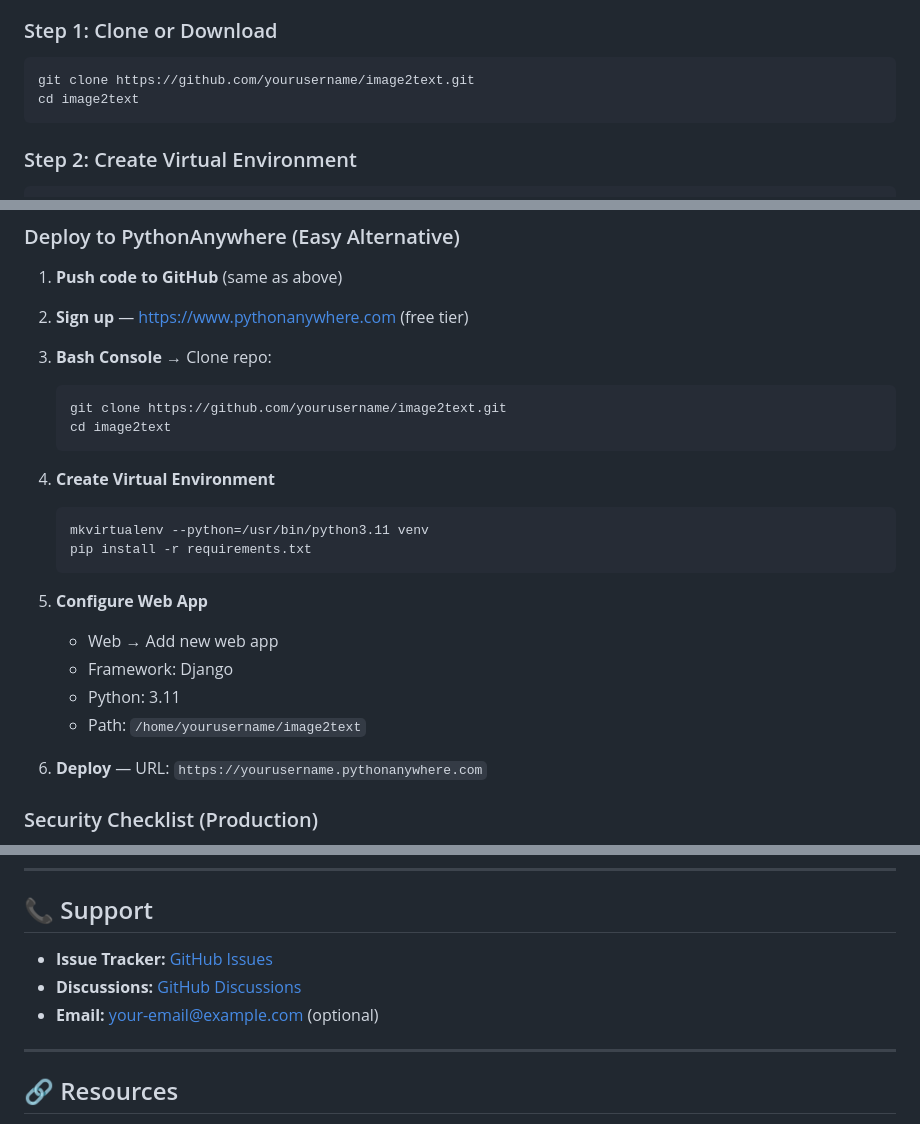
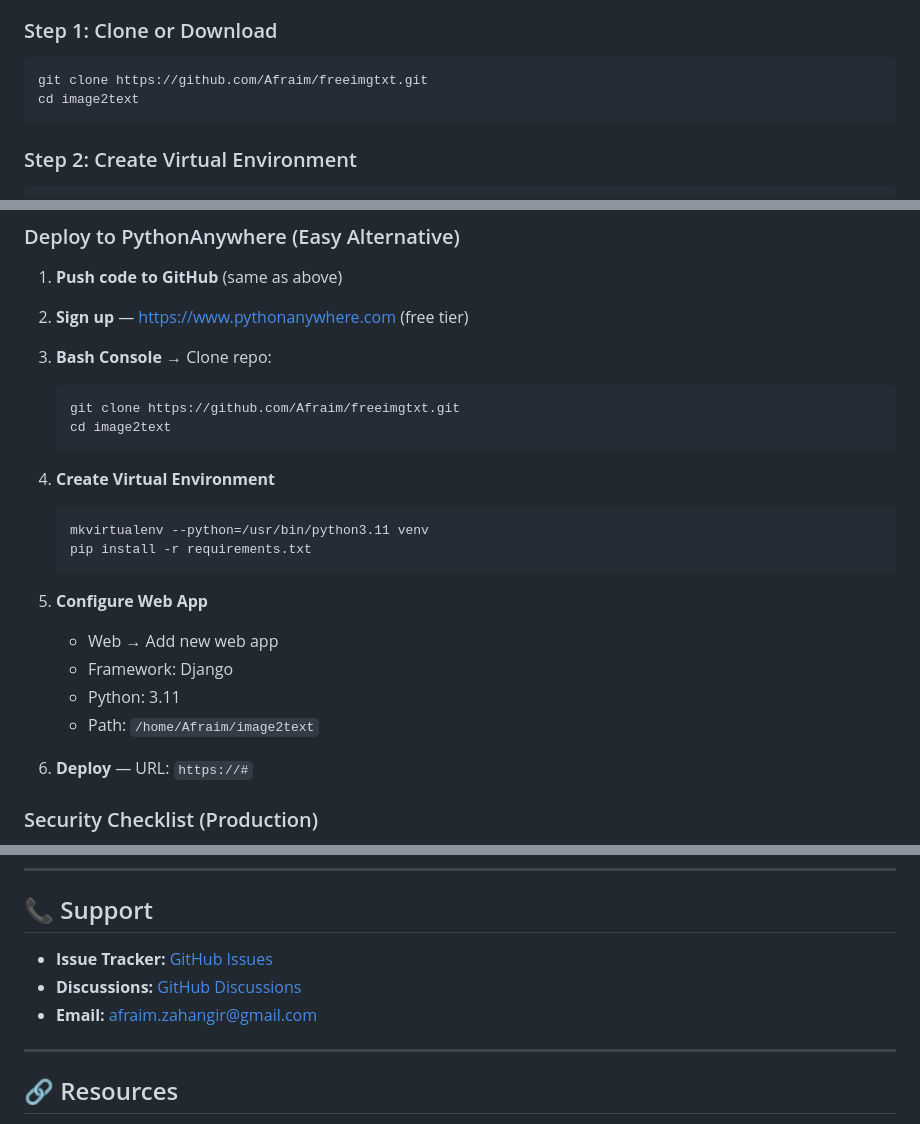
Before and after one commit to Afraim/freeimgtxt, a Markdown page: README.md, 3 parts joined by grey strips. Drawn GitHub-style.

````diff
--- a/README.md
+++ b/README.md
@@ -31,7 +31,7 @@ A fast, free, and easy-to-use **OCR (Optical Character Recognition)** web applic
 
 ### Step 1: Clone or Download
 ```bash
-git clone https://github.com/yourusername/image2text.git
+git clone https://github.com/Afraim/freeimgtxt.git
 cd image2text
 ```
 
@@ -279,7 +279,7 @@ http://127.0.0.1:8000/
 
 3. **Bash Console** → Clone repo:
    ```bash
-   git clone https://github.com/yourusername/image2text.git
+   git clone https://github.com/Afraim/freeimgtxt.git
    cd image2text
    ```
 
@@ -293,9 +293,9 @@ http://127.0.0.1:8000/
    - Web → Add new web app
    - Framework: Django
    - Python: 3.11
-   - Path: `/home/yourusername/image2text`
+   - Path: `/home/Afraim/image2text`
 
-6. **Deploy** — URL: `https://yourusername.pythonanywhere.com`
+6. **Deploy** — URL: `https://#`
 
 ### Security Checklist (Production)
 - [ ] Set `DEBUG = False`
@@ -441,9 +441,9 @@ Found a bug or have a feature request? Open an issue on GitHub!
 
 ## 📞 Support
 
-- **Issue Tracker:** [GitHub Issues](https://github.com/yourusername/image2text/issues)
-- **Discussions:** [GitHub Discussions](https://github.com/yourusername/image2text/discussions)
-- **Email:** your-email@example.com (optional)
+- **Issue Tracker:** [GitHub Issues](https://github.com/Afraim/image2text/issues)
+- **Discussions:** [GitHub Discussions](https://github.com/Afraim/image2text/discussions)
+- **Email:** [afraim.zahangir@gmail.com](mailto:afraim.zahangir@gmail.com)
 
 ---
 
````
Also changed, not shown: other parts of README.md (+3 -3 lines).
